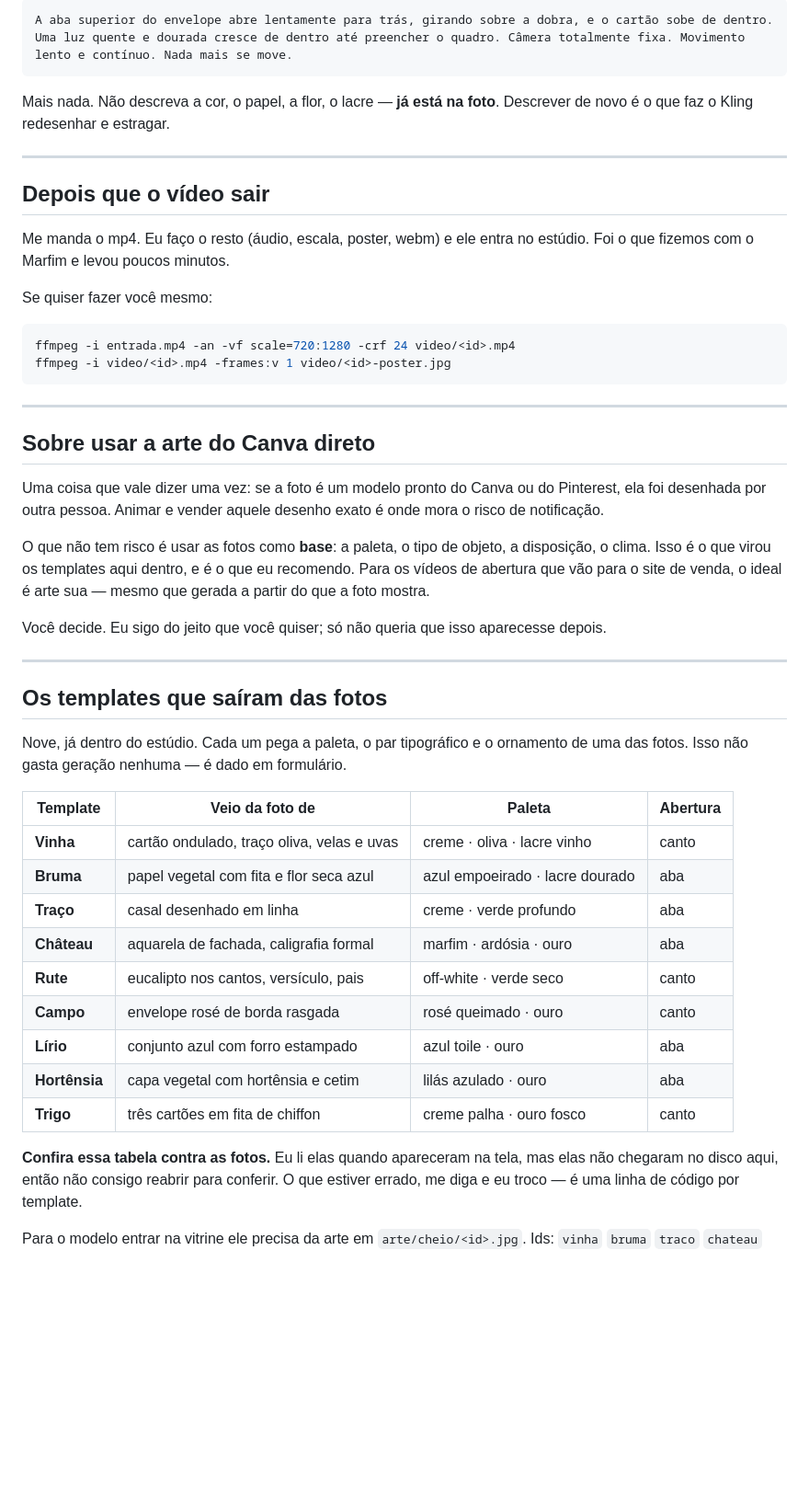
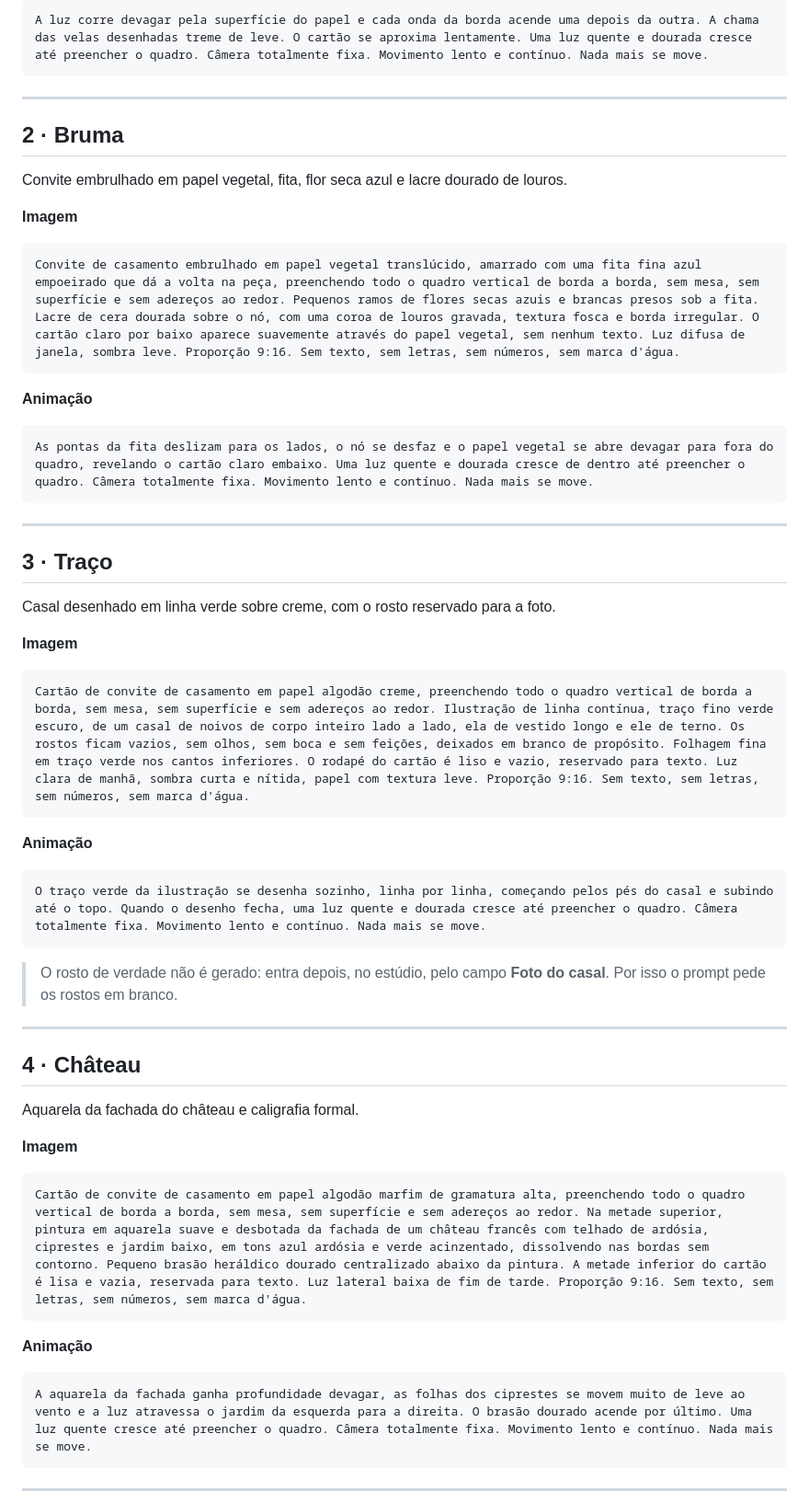
Before and after one commit to matsucamargo-byte/Convitescasamento, a Markdown page: PROMPTS-CONVITES.md, the part around one of its changes. Shown at 92% size. Drawn GitHub-style; blank space fills up the shorter version.

````diff
--- a/PROMPTS-CONVITES.md
+++ b/PROMPTS-CONVITES.md
@@ -73,63 +47,63 @@ foto. Exemplo completo, para uma foto de envelope com lacre:
 
 ```
-A aba superior do envelope abre lentamente para trás, girando sobre a dobra, e o cartão sobe de dentro. Uma luz quente e dourada cresce de dentro até preencher o quadro. Câmera totalmente fixa. Movimento lento e contínuo. Nada mais se move.
-```
-
-Mais nada. Não descreva a cor, o papel, a flor, o lacre — **já está na foto**.
-Descrever de novo é o que faz o Kling redesenhar e estragar.
-
----
-
-## Depois que o vídeo sair
-
-Me manda o mp4. Eu faço o resto (áudio, escala, poster, webm) e ele entra no
-estúdio. Foi o que fizemos com o Marfim e levou poucos minutos.
-
-Se quiser fazer você mesmo:
-
-```sh
-ffmpeg -i entrada.mp4 -an -vf scale=720:1280 -crf 24 video/<id>.mp4
-ffmpeg -i video/<id>.mp4 -frames:v 1 video/<id>-poster.jpg
+A luz corre devagar pela superfície do papel e cada onda da borda acende uma depois da outra. A chama das velas desenhadas treme de leve. O cartão se aproxima lentamente. Uma luz quente e dourada cresce até preencher o quadro. Câmera totalmente fixa. Movimento lento e contínuo. Nada mais se move.
 ```
 
 ---
 
-## Sobre usar a arte do Canva direto
+## 2 · Bruma
 
-Uma coisa que vale dizer uma vez: se a foto é um modelo pronto do Canva ou
-do Pinterest, ela foi desenhada por outra pessoa. Animar e vender aquele
-desenho exato é onde mora o risco de notificação.
+Convite embrulhado em papel vegetal, fita, flor seca azul e lacre dourado de louros.
 
-O que não tem risco é usar as fotos como **base**: a paleta, o tipo de
-objeto, a disposição, o clima. Isso é o que virou os templates aqui dentro,
-e é o que eu recomendo. Para os vídeos de abertura que vão para o site de
-venda, o ideal é arte sua — mesmo que gerada a partir do que a foto mostra.
+**Imagem**
 
-Você decide. Eu sigo do jeito que você quiser; só não queria que isso
-aparecesse depois.
+```
+Convite de casamento embrulhado em papel vegetal translúcido, amarrado com uma fita fina azul empoeirado que dá a volta na peça, preenchendo todo o quadro vertical de borda a borda, sem mesa, sem superfície e sem adereços ao redor. Pequenos ramos de flores secas azuis e brancas presos sob a fita. Lacre de cera dourada sobre o nó, com uma coroa de louros gravada, textura fosca e borda irregular. O cartão claro por baixo aparece suavemente através do papel vegetal, sem nenhum texto. Luz difusa de janela, sombra leve. Proporção 9:16. Sem texto, sem letras, sem números, sem marca d'água.
+```
+
+**Animação**
+
+```
+As pontas da fita deslizam para os lados, o nó se desfaz e o papel vegetal se abre devagar para fora do quadro, revelando o cartão claro embaixo. Uma luz quente e dourada cresce de dentro até preencher o quadro. Câmera totalmente fixa. Movimento lento e contínuo. Nada mais se move.
+```
 
 ---
 
-## Os templates que saíram das fotos
+## 3 · Traço
 
-Nove, já dentro do estúdio. Cada um pega a paleta, o par tipográfico e o
-ornamento de uma das fotos. Isso não gasta geração nenhuma — é dado em
-formulário.
+Casal desenhado em linha verde sobre creme, com o rosto reservado para a foto.
 
-| Template | Veio da foto de | Paleta | Abertura |
-|---|---|---|---|
-| **Vinha** | cartão ondulado, traço oliva, velas e uvas | creme · oliva · lacre vinho | canto |
-| **Bruma** | papel vegetal com fita e flor seca azul | azul empoeirado · lacre dourado | aba |
-| **Traço** | casal desenhado em linha | creme · verde profundo | aba |
-| **Château** | aquarela de fachada, caligrafia formal | marfim · ardósia · ouro | aba |
-| **Rute** | eucalipto nos cantos, versículo, pais | off-white · verde seco | canto |
-| **Campo** | envelope rosé de borda rasgada | rosé queimado · ouro | canto |
-| **Lírio** | conjunto azul com forro estampado | azul toile · ouro | aba |
-| **Hortênsia** | capa vegetal com hortênsia e cetim | lilás azulado · ouro | aba |
-| **Trigo** | três cartões em fita de chiffon | creme palha · ouro fosco | canto |
+**Imagem**
 
-**Confira essa tabela contra as fotos.** Eu li elas quando apareceram na tela,
-mas elas não chegaram no disco aqui, então não consigo reabrir para conferir.
-O que estiver errado, me diga e eu troco — é uma linha de código por template.
+```
+Cartão de convite de casamento em papel algodão creme, preenchendo todo o quadro vertical de borda a borda, sem mesa, sem superfície e sem adereços ao redor. Ilustração de linha contínua, traço fino verde escuro, de um casal de noivos de corpo inteiro lado a lado, ela de vestido longo e ele de terno. Os rostos ficam vazios, sem olhos, sem boca e sem feições, deixados em branco de propósito. Folhagem fina em traço verde nos cantos inferiores. O rodapé do cartão é liso e vazio, reservado para texto. Luz clara de manhã, sombra curta e nítida, papel com textura leve. Proporção 9:16. Sem texto, sem letras, sem números, sem marca d'água.
+```
 
-Para o modelo entrar na vitrine ele precisa da arte em `arte/cheio/<id>.jpg`.
+**Animação**
+
+```
+O traço verde da ilustração se desenha sozinho, linha por linha, começando pelos pés do casal e subindo até o topo. Quando o desenho fecha, uma luz quente e dourada cresce até preencher o quadro. Câmera totalmente fixa. Movimento lento e contínuo. Nada mais se move.
+```
+
+> O rosto de verdade não é gerado: entra depois, no estúdio, pelo campo **Foto do casal**. Por isso o prompt pede os rostos em branco.
+
+---
+
+## 4 · Château
+
+Aquarela da fachada do château e caligrafia formal.
+
+**Imagem**
+
+```
+Cartão de convite de casamento em papel algodão marfim de gramatura alta, preenchendo todo o quadro vertical de borda a borda, sem mesa, sem superfície e sem adereços ao redor. Na metade superior, pintura em aquarela suave e desbotada da fachada de um château francês com telhado de ardósia, ciprestes e jardim baixo, em tons azul ardósia e verde acinzentado, dissolvendo nas bordas sem contorno. Pequeno brasão heráldico dourado centralizado abaixo da pintura. A metade inferior do cartão é lisa e vazia, reservada para texto. Luz lateral baixa de fim de tarde. Proporção 9:16. Sem texto, sem letras, sem números, sem marca d'água.
+```
+
+**Animação**
+
+```
+A aquarela da fachada ganha profundidade devagar, as folhas dos ciprestes se movem muito de leve ao vento e a luz atravessa o jardim da esquerda para a direita. O brasão dourado acende por último. Uma luz quente cresce até preencher o quadro. Câmera totalmente fixa. Movimento lento e contínuo. Nada mais se move.
+```
+
+---
+
````
Also changed, not shown: other parts of PROMPTS-CONVITES.md (+140 -62 lines).
